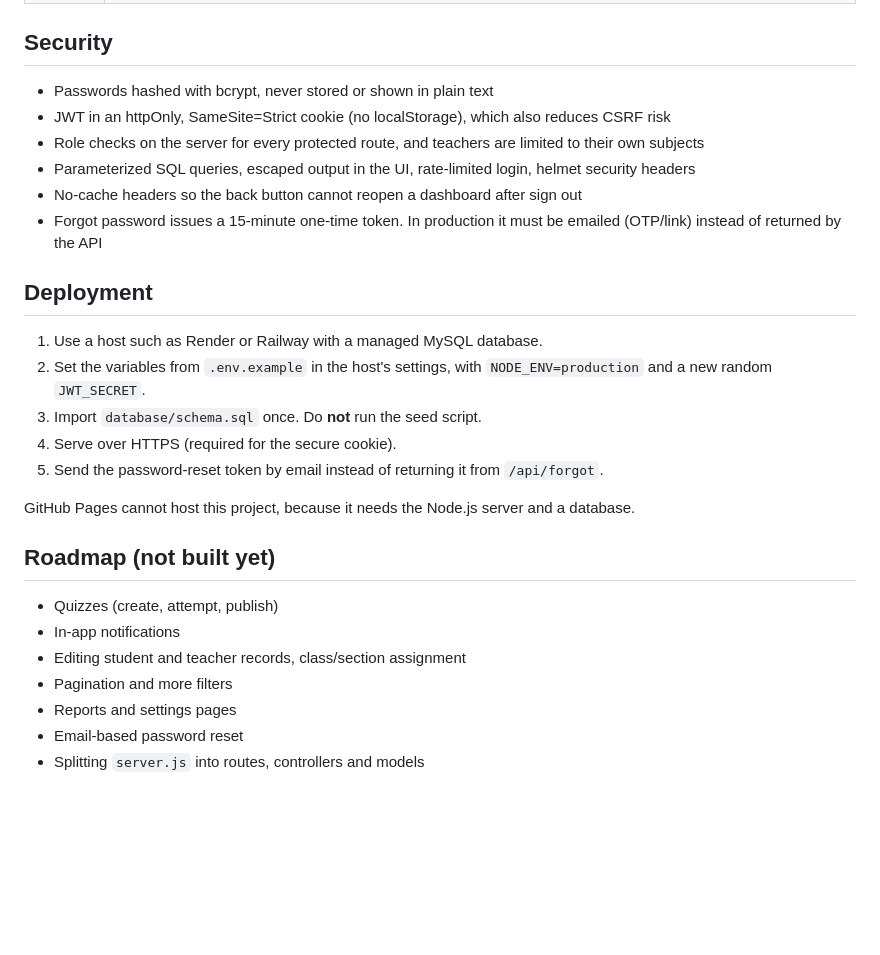
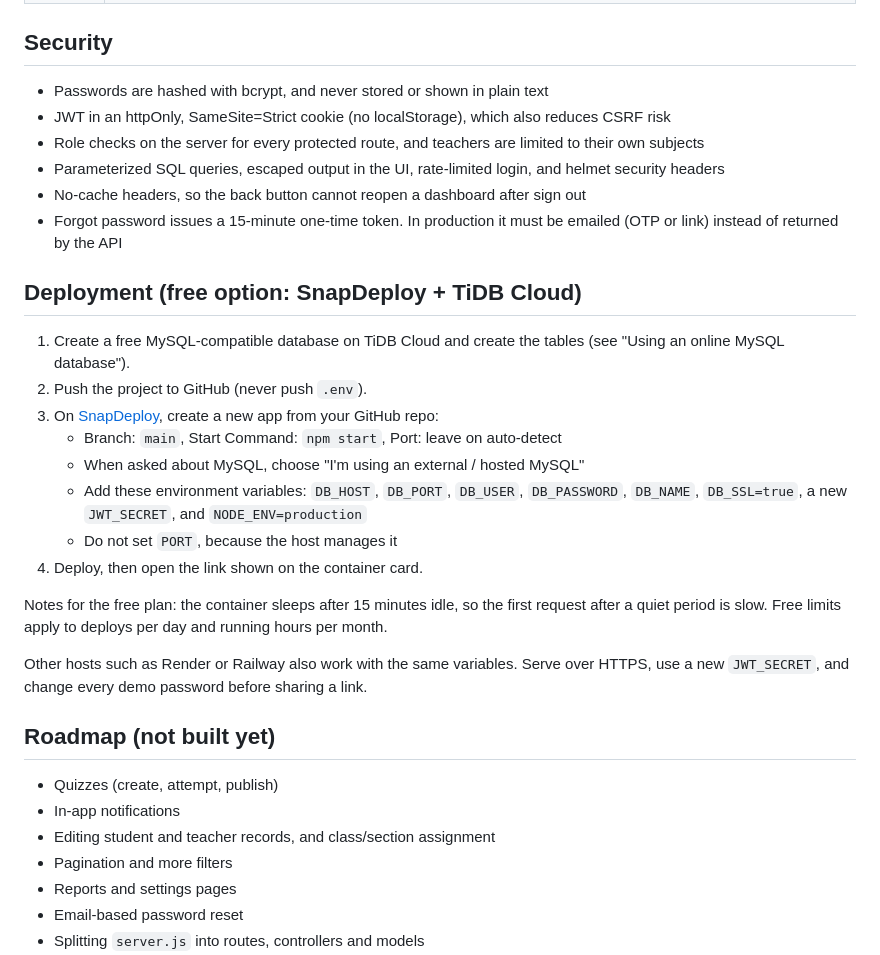
Before and after one commit to Kazimatish/-University-Management-System-, a Markdown page: README.md, the part around one of its changes. GitHub-like rendering; blank space fills up the shorter version.

```diff
--- a/README.md
+++ b/README.md
@@ -114,28 +158,33 @@ Select the matching account type on the login page. These accounts are for local
 
 ## Security
 
-- Passwords hashed with bcrypt, never stored or shown in plain text
+- Passwords are hashed with bcrypt, and never stored or shown in plain text
 - JWT in an httpOnly, SameSite=Strict cookie (no localStorage), which also reduces CSRF risk
 - Role checks on the server for every protected route, and teachers are limited to their own subjects
-- Parameterized SQL queries, escaped output in the UI, rate-limited login, helmet security headers
-- No-cache headers so the back button cannot reopen a dashboard after sign out
-- Forgot password issues a 15-minute one-time token. In production it must be emailed (OTP/link) instead of returned by the API
+- Parameterized SQL queries, escaped output in the UI, rate-limited login, and helmet security headers
+- No-cache headers, so the back button cannot reopen a dashboard after sign out
+- Forgot password issues a 15-minute one-time token. In production it must be emailed (OTP or link) instead of returned by the API
 
-## Deployment
+## Deployment (free option: SnapDeploy + TiDB Cloud)
 
-1. Use a host such as Render or Railway with a managed MySQL database.
-2. Set the variables from `.env.example` in the host's settings, with `NODE_ENV=production` and a new random `JWT_SECRET`.
-3. Import `database/schema.sql` once. Do **not** run the seed script.
-4. Serve over HTTPS (required for the secure cookie).
-5. Send the password-reset token by email instead of returning it from `/api/forgot`.
+1. Create a free MySQL-compatible database on TiDB Cloud and create the tables (see "Using an online MySQL database").
+2. Push the project to GitHub (never push `.env`).
+3. On [SnapDeploy](https://snapdeploy.dev), create a new app from your GitHub repo:
+   - Branch: `main`, Start Command: `npm start`, Port: leave on auto-detect
+   - When asked about MySQL, choose "I'm using an external / hosted MySQL"
+   - Add these environment variables: `DB_HOST`, `DB_PORT`, `DB_USER`, `DB_PASSWORD`, `DB_NAME`, `DB_SSL=true`, a new `JWT_SECRET`, and `NODE_ENV=production`
+   - Do not set `PORT`, because the host manages it
+4. Deploy, then open the link shown on the container card.
 
-GitHub Pages cannot host this project, because it needs the Node.js server and a database.
+Notes for the free plan: the container sleeps after 15 minutes idle, so the first request after a quiet period is slow. Free limits apply to deploys per day and running hours per month.
+
+Other hosts such as Render or Railway also work with the same variables. Serve over HTTPS, use a new `JWT_SECRET`, and change every demo password before sharing a link.
 
 ## Roadmap (not built yet)
 
 - Quizzes (create, attempt, publish)
 - In-app notifications
-- Editing student and teacher records, class/section assignment
+- Editing student and teacher records, and class/section assignment
 - Pagination and more filters
 - Reports and settings pages
 - Email-based password reset
```
Also changed, not shown: other parts of README.md (+63 -19 lines).
